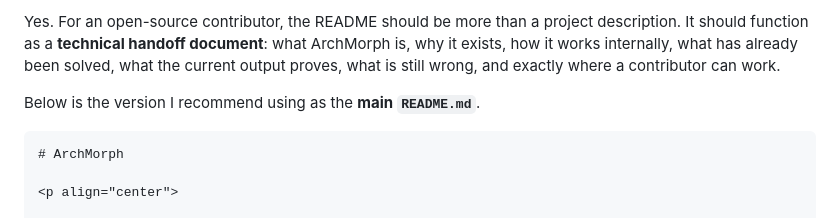
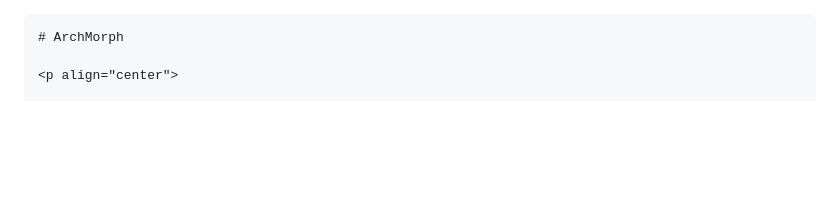
Before and after one commit to Anvith433/archmorph, a Markdown page: README.md, the part around the change. Rendered like a GitHub page; blank space fills up the shorter version.

Commit message:
Revise README structure for ArchMorph project
Removed initial guidance on README content and started new README structure.

`````diff
--- a/README.md
+++ b/README.md
@@ -1,6 +1,5 @@
-Yes. For an open-source contributor, the README should be more than a project description. It should function as a **technical handoff document**: what ArchMorph is, why it exists, how it works internally, what has already been solved, what the current output proves, what is still wrong, and exactly where a contributor can work.
-
-Below is the version I recommend using as the **main `README.md`**.
+
+
 
 ````markdown
 # ArchMorph
`````
